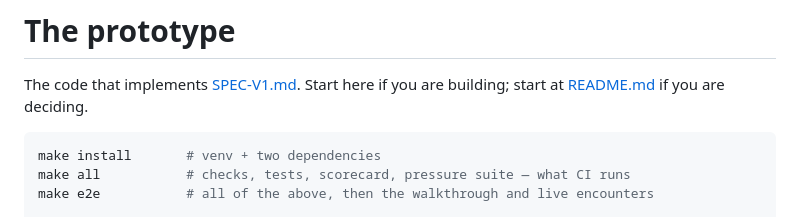
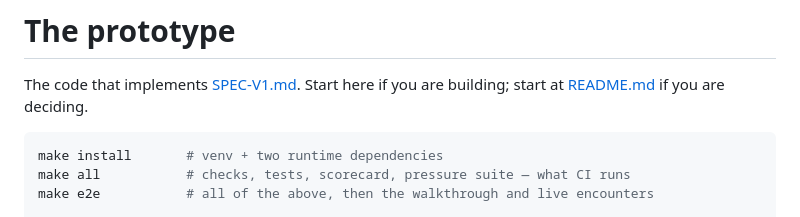
Before and after one commit to rishavnaskar/indonesia-doctor-twin, a Markdown page: docs/CODE.md, the part around the change. Drawn GitHub-style.

````diff
--- a/docs/CODE.md
+++ b/docs/CODE.md
@@ -4,7 +4,7 @@ The code that implements [SPEC-V1.md](SPEC-V1.md). Start here if you are
 building; start at [README.md](../README.md) if you are deciding.
 
 ```bash
-make install       # venv + two dependencies
+make install       # venv + two runtime dependencies
 make all           # checks, tests, scorecard, pressure suite — what CI runs
 make e2e           # all of the above, then the walkthrough and live encounters
 
````
Also changed, not shown: README.md (+6 -1 lines), docs/ENGINEERING-DECISIONS.md (+91 -0 lines).
